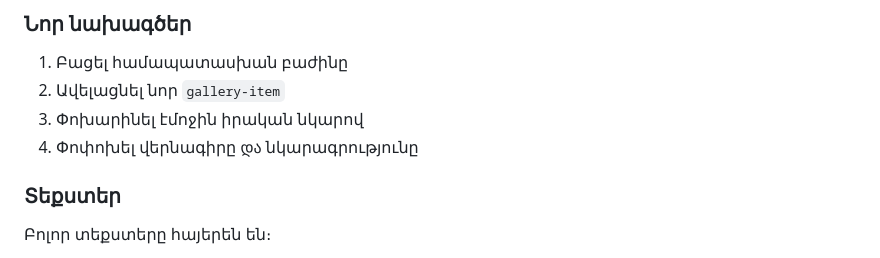
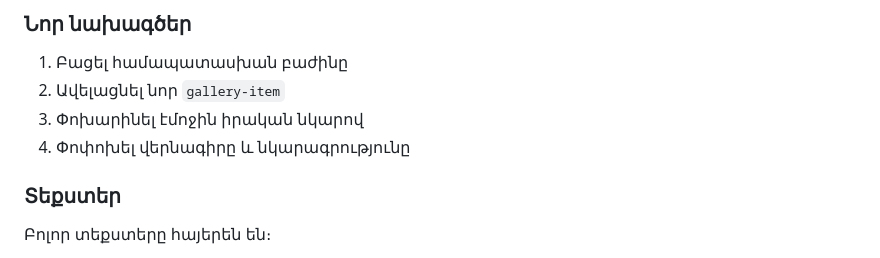
Before and after one commit to h2spark/h2spark, a Markdown page: README.md, the part around the change. GitHub-like rendering.

Commit message:
Fix Georgian word typo in README
Replace the Georgian "და" with the Armenian "և" in the content guide.

Co-Authored-By: Claude Opus 5.5 <noreply@anthropic.com>

```diff
--- a/README.md
+++ b/README.md
@@ -61,7 +61,7 @@ h2spark/
 1. Բացել համապատասխան բաժինը
 2. Ավելացնել նոր `gallery-item`
 3. Փոխարինել էմոջին իրական նկարով
-4. Փոփոխել վերնագիրը და նկարագրությունը
+4. Փոփոխել վերնագիրը և նկարագրությունը
 
 ### Տեքստեր
 
```
